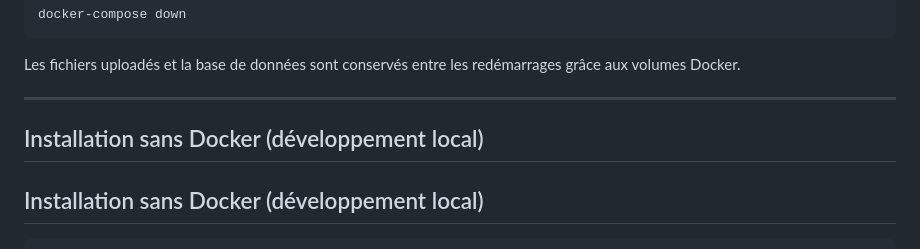
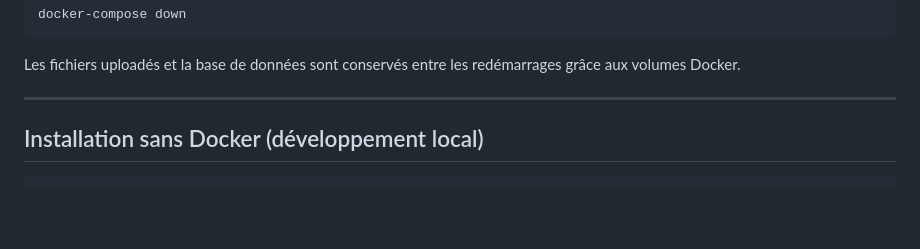
Before and after one commit to WunderPrime/ethicaledu, a Markdown page: README.md, the part around the change. Rendered like a GitHub page; blank space fills up the shorter version.

Commit message:
Fix formatting of Installation section in README

```diff
--- a/README.md
+++ b/README.md
@@ -32,7 +32,6 @@ Les fichiers uploadés et la base de données sont conservés entre les redémar
 
 ---
 
-## Installation sans Docker (développement local)
 
 ## Installation sans Docker (développement local)
 
```
